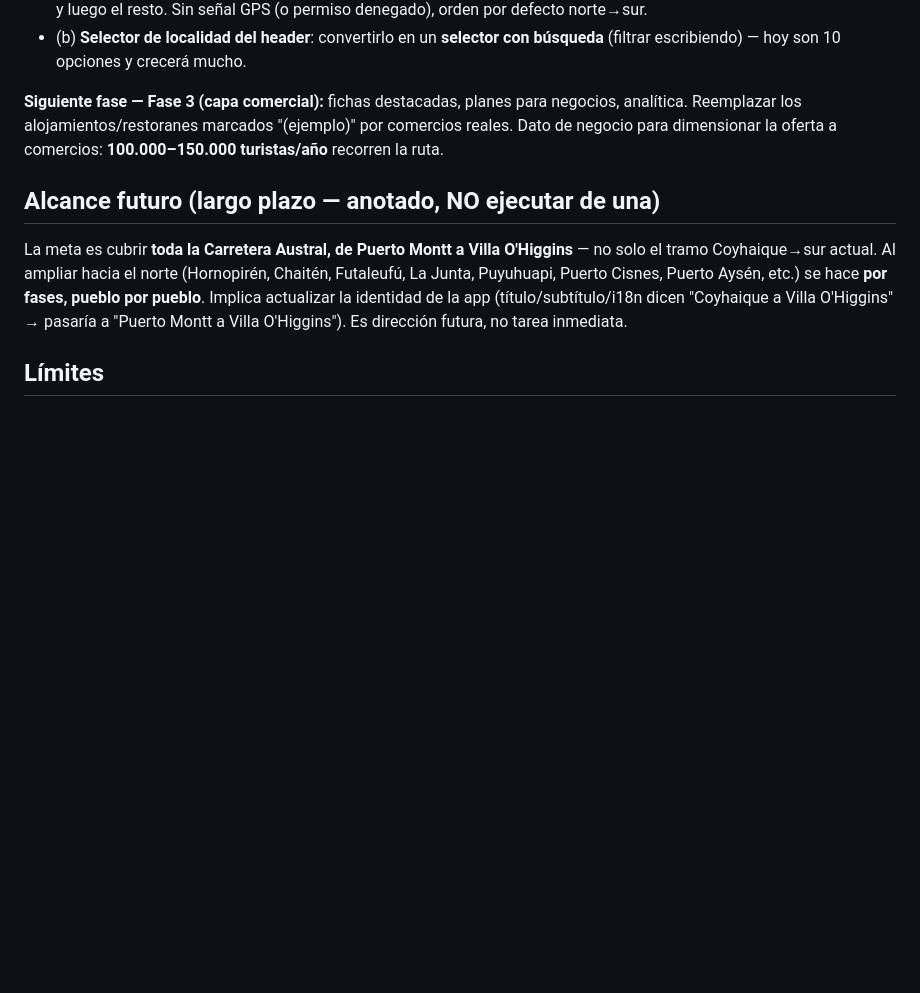
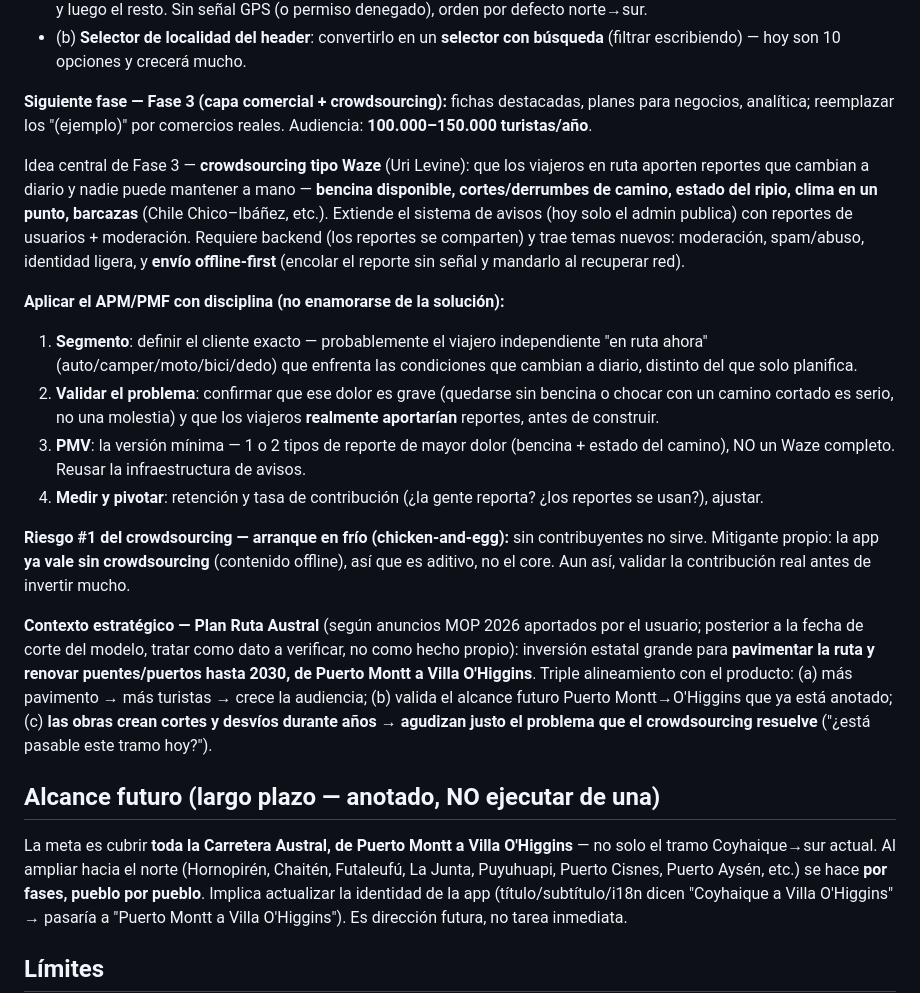
Before and after one commit to multix20/patagonia-austral, a Markdown page: .claude/agents/roadmap.md, the part around the change. GitHub-like rendering; blank space fills up the shorter version.

Commit message:
Fase 3: crowdsourcing tipo Waze con disciplina PMF; contexto Plan Ruta Austral

```diff
--- a/.claude/agents/roadmap.md
+++ b/.claude/agents/roadmap.md
@@ -61,10 +61,44 @@ Hecho: ✅ Fase 0 · ✅ deploy Netlify+Render+Neon · ✅ Fase 1 (multi-localid
 - (b) **Selector de localidad del header**: convertirlo en un **selector con
   búsqueda** (filtrar escribiendo) — hoy son 10 opciones y crecerá mucho.
 
-**Siguiente fase — Fase 3 (capa comercial):** fichas destacadas, planes para
-negocios, analítica. Reemplazar los alojamientos/restoranes marcados "(ejemplo)"
-por comercios reales. Dato de negocio para dimensionar la oferta a comercios:
-**100.000–150.000 turistas/año** recorren la ruta.
+**Siguiente fase — Fase 3 (capa comercial + crowdsourcing):** fichas destacadas,
+planes para negocios, analítica; reemplazar los "(ejemplo)" por comercios reales.
+Audiencia: **100.000–150.000 turistas/año**.
+
+Idea central de Fase 3 — **crowdsourcing tipo Waze** (Uri Levine): que los viajeros
+en ruta aporten reportes que cambian a diario y nadie puede mantener a mano —
+**bencina disponible, cortes/derrumbes de camino, estado del ripio, clima en un
+punto, barcazas** (Chile Chico–Ibáñez, etc.). Extiende el sistema de avisos (hoy
+solo el admin publica) con reportes de usuarios + moderación. Requiere backend
+(los reportes se comparten) y trae temas nuevos: moderación, spam/abuso, identidad
+ligera, y **envío offline-first** (encolar el reporte sin señal y mandarlo al
+recuperar red).
+
+**Aplicar el APM/PMF con disciplina (no enamorarse de la solución):**
+1. **Segmento**: definir el cliente exacto — probablemente el viajero independiente
+   "en ruta ahora" (auto/camper/moto/bici/dedo) que enfrenta las condiciones que
+   cambian a diario, distinto del que solo planifica.
+2. **Validar el problema**: confirmar que ese dolor es grave (quedarse sin bencina
+   o chocar con un camino cortado es serio, no una molestia) y que los viajeros
+   **realmente aportarían** reportes, antes de construir.
+3. **PMV**: la versión mínima — 1 o 2 tipos de reporte de mayor dolor (bencina +
+   estado del camino), NO un Waze completo. Reusar la infraestructura de avisos.
+4. **Medir y pivotar**: retención y tasa de contribución (¿la gente reporta?
+   ¿los reportes se usan?), ajustar.
+
+**Riesgo #1 del crowdsourcing — arranque en frío (chicken-and-egg):** sin
+contribuyentes no sirve. Mitigante propio: la app **ya vale sin crowdsourcing**
+(contenido offline), así que es aditivo, no el core. Aun así, validar la
+contribución real antes de invertir mucho.
+
+**Contexto estratégico — Plan Ruta Austral** (según anuncios MOP 2026 aportados por
+el usuario; posterior a la fecha de corte del modelo, tratar como dato a verificar,
+no como hecho propio): inversión estatal grande para **pavimentar la ruta y renovar
+puentes/puertos hasta 2030, de Puerto Montt a Villa O'Higgins**. Triple alineamiento
+con el producto: (a) más pavimento → más turistas → crece la audiencia; (b) valida
+el alcance futuro Puerto Montt→O'Higgins que ya está anotado; (c) **las obras crean
+cortes y desvíos durante años → agudizan justo el problema que el crowdsourcing
+resuelve** ("¿está pasable este tramo hoy?").
 
 ## Alcance futuro (largo plazo — anotado, NO ejecutar de una)
 
```
Also changed, not shown: CLAUDE.md (+10 -0 lines).
